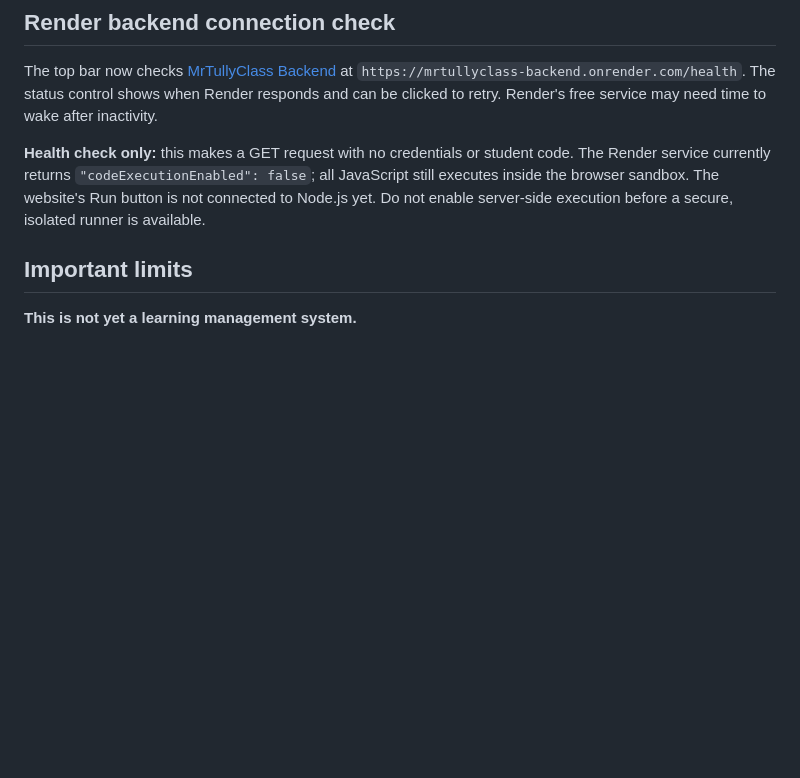
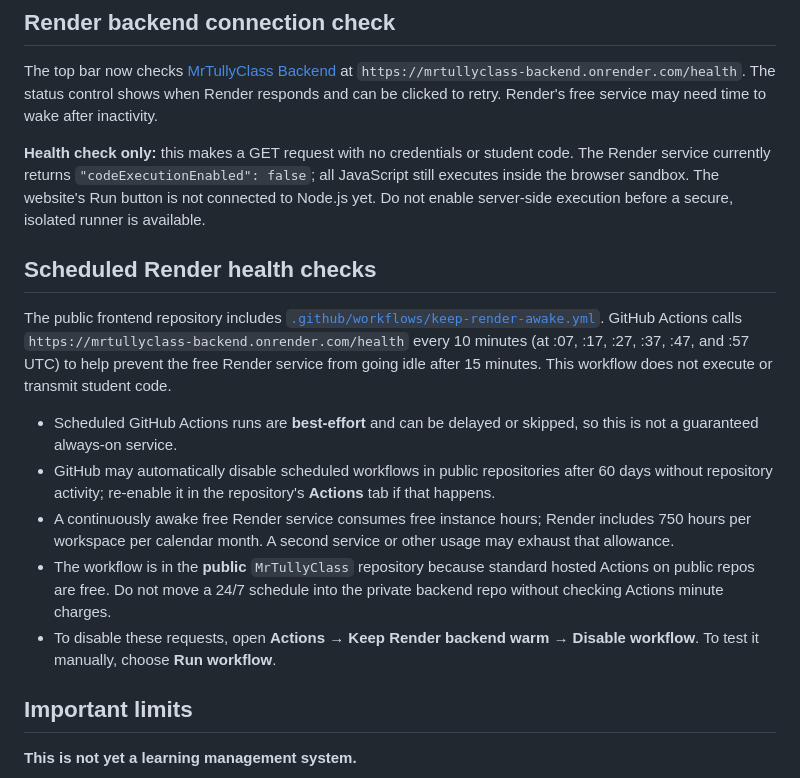
Before and after one commit to EdensHand/MrTullyClass, a Markdown page: README.md, the part around the change. GitHub-like rendering; blank space fills up the shorter version.

Commit message:
docs: explain scheduled Render keep-warm checks, limits and disable steps

```diff
--- a/README.md
+++ b/README.md
@@ -27,6 +27,16 @@ Built as a plain, static website with no npm install, external CSS or JavaScript
 The top bar now checks [MrTullyClass Backend](https://github.com/EdensHand/MrTullyClass-Backend) at `https://mrtullyclass-backend.onrender.com/health`. The status control shows when Render responds and can be clicked to retry. Render's free service may need time to wake after inactivity.
 
 **Health check only:** this makes a GET request with no credentials or student code. The Render service currently returns `"codeExecutionEnabled": false`; all JavaScript still executes inside the browser sandbox. The website's Run button is not connected to Node.js yet. Do not enable server-side execution before a secure, isolated runner is available.
+
+## Scheduled Render health checks
+
+The public frontend repository includes [`.github/workflows/keep-render-awake.yml`](.github/workflows/keep-render-awake.yml). GitHub Actions calls `https://mrtullyclass-backend.onrender.com/health` every 10 minutes (at :07, :17, :27, :37, :47, and :57 UTC) to help prevent the free Render service from going idle after 15 minutes. This workflow does not execute or transmit student code.
+
+- Scheduled GitHub Actions runs are **best-effort** and can be delayed or skipped, so this is not a guaranteed always-on service.
+- GitHub may automatically disable scheduled workflows in public repositories after 60 days without repository activity; re-enable it in the repository's **Actions** tab if that happens.
+- A continuously awake free Render service consumes free instance hours; Render includes 750 hours per workspace per calendar month. A second service or other usage may exhaust that allowance.
+- The workflow is in the **public** `MrTullyClass` repository because standard hosted Actions on public repos are free. Do not move a 24/7 schedule into the private backend repo without checking Actions minute charges.
+- To disable these requests, open **Actions → Keep Render backend warm → Disable workflow**. To test it manually, choose **Run workflow**.
 
 ## Important limits
 
```
